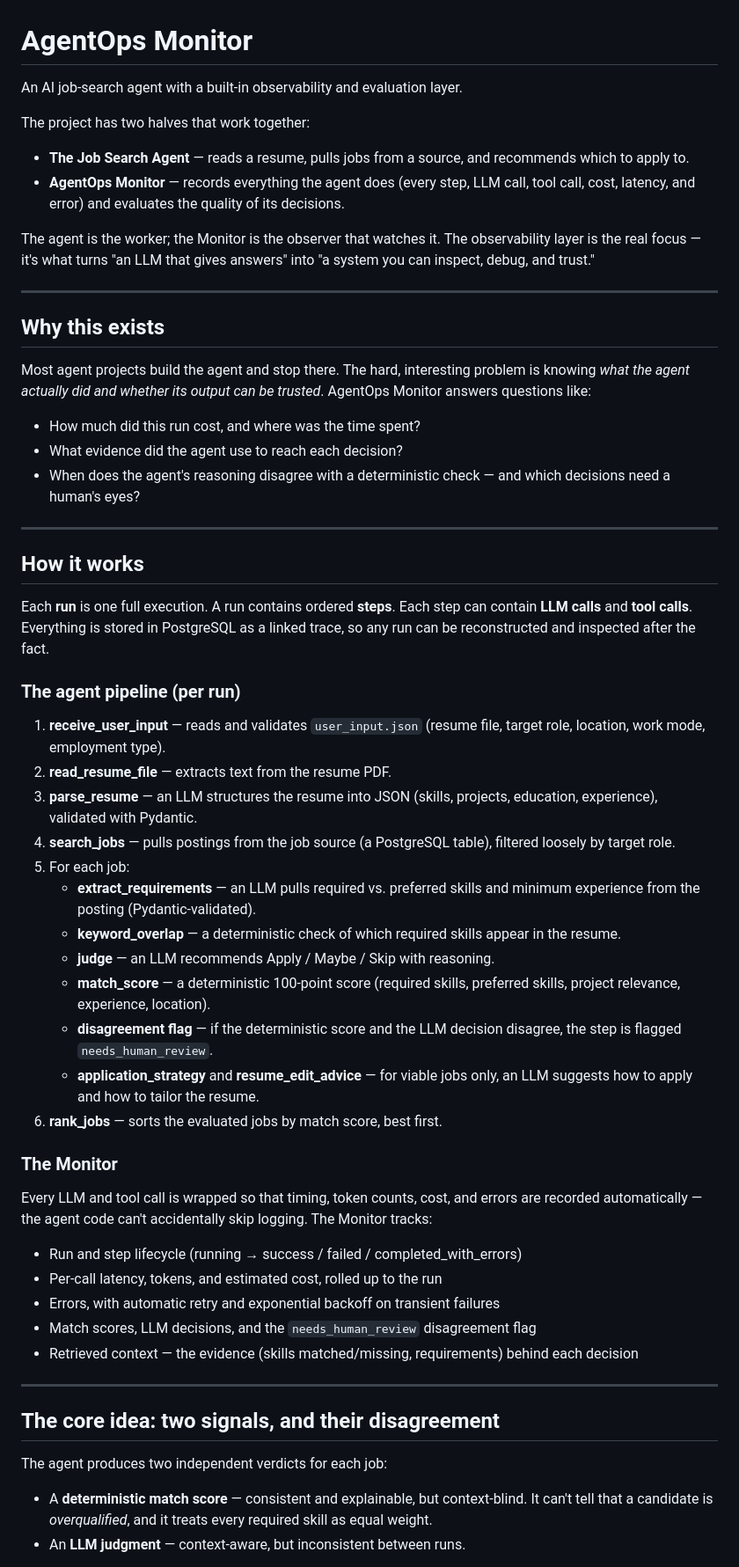
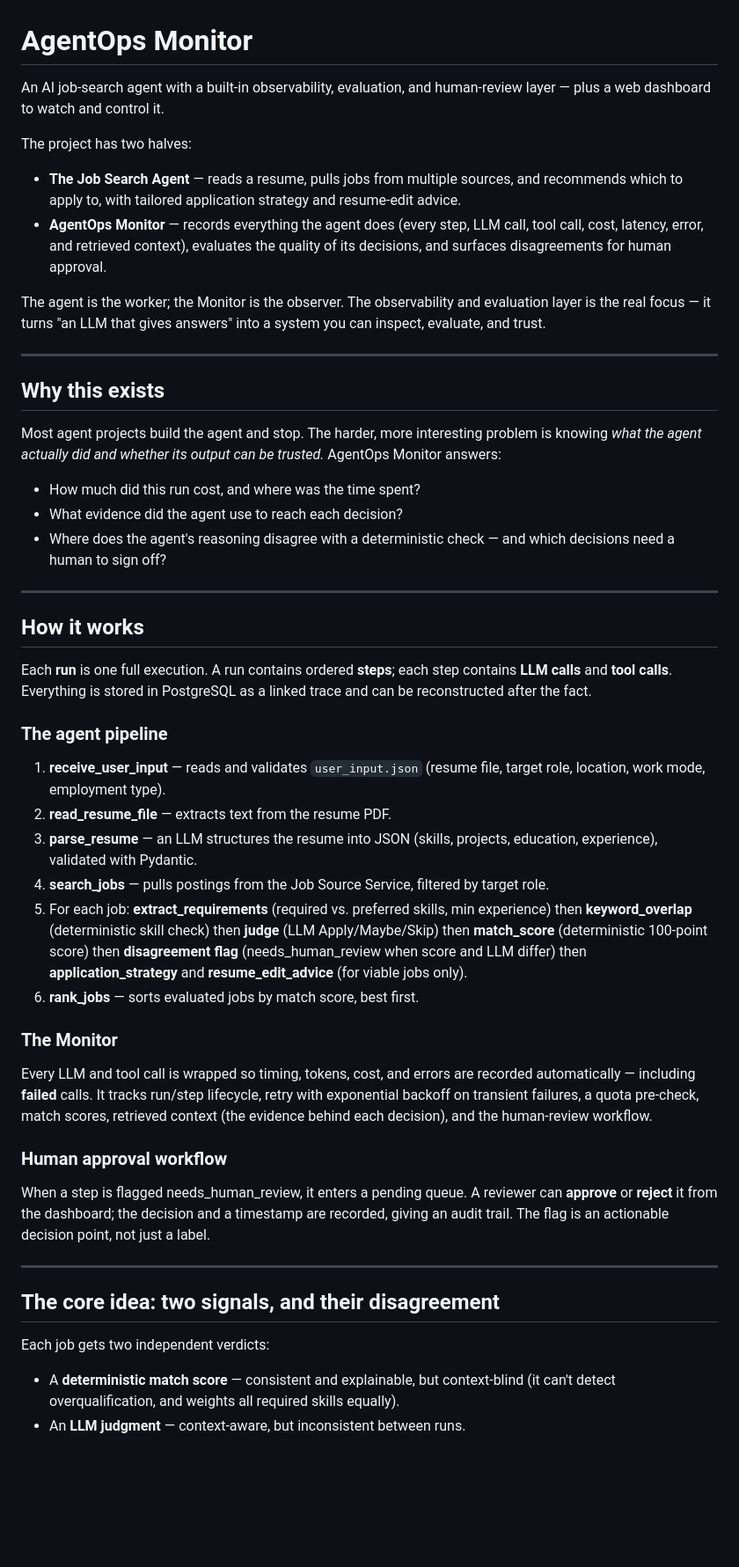
Before and after one commit to sandy8005/agentops-monitor, a Markdown page: README.md, the part around one of its changes. Shown at 88% size. GitHub-like rendering; blank space fills up the shorter version.

```diff
--- a/README.md
+++ b/README.md
@@ -1,61 +1,53 @@
 # AgentOps Monitor
 
-An AI job-search agent with a built-in observability and evaluation layer.
+An AI job-search agent with a built-in observability, evaluation, and human-review layer — plus a web dashboard to watch and control it.
 
-The project has two halves that work together:
+The project has two halves:
 
-- **The Job Search Agent** — reads a resume, pulls jobs from a source, and recommends which to apply to.
-- **AgentOps Monitor** — records everything the agent does (every step, LLM call, tool call, cost, latency, and error) and evaluates the quality of its decisions.
+- **The Job Search Agent** — reads a resume, pulls jobs from multiple sources, and recommends which to apply to, with tailored application strategy and resume-edit advice.
+- **AgentOps Monitor** — records everything the agent does (every step, LLM call, tool call, cost, latency, error, and retrieved context), evaluates the quality of its decisions, and surfaces disagreements for human approval.
 
-The agent is the worker; the Monitor is the observer that watches it. The observability layer is the real focus — it's what turns "an LLM that gives answers" into "a system you can inspect, debug, and trust."
+The agent is the worker; the Monitor is the observer. The observability and evaluation layer is the real focus — it turns "an LLM that gives answers" into a system you can inspect, evaluate, and trust.
 
 ---
 
 ## Why this exists
 
-Most agent projects build the agent and stop there. The hard, interesting problem is knowing *what the agent actually did and whether its output can be trusted*. AgentOps Monitor answers questions like:
+Most agent projects build the agent and stop. The harder, more interesting problem is knowing *what the agent actually did and whether its output can be trusted.* AgentOps Monitor answers:
 
 - How much did this run cost, and where was the time spent?
 - What evidence did the agent use to reach each decision?
-- When does the agent's reasoning disagree with a deterministic check — and which decisions need a human's eyes?
+- Where does the agent's reasoning disagree with a deterministic check — and which decisions need a human to sign off?
 
 ---
 
 ## How it works
 
-Each **run** is one full execution. A run contains ordered **steps**. Each step can contain **LLM calls** and **tool calls**. Everything is stored in PostgreSQL as a linked trace, so any run can be reconstructed and inspected after the fact.
+Each **run** is one full execution. A run contains ordered **steps**; each step contains **LLM calls** and **tool calls**. Everything is stored in PostgreSQL as a linked trace and can be reconstructed after the fact.
 
-### The agent pipeline (per run)
+### The agent pipeline
 
 1. **receive_user_input** — reads and validates `user_input.json` (resume file, target role, location, work mode, employment type).
 2. **read_resume_file** — extracts text from the resume PDF.
 3. **parse_resume** — an LLM structures the resume into JSON (skills, projects, education, experience), validated with Pydantic.
-4. **search_jobs** — pulls postings from the job source (a PostgreSQL table), filtered loosely by target role.
-5. For each job:
-   - **extract_requirements** — an LLM pulls required vs. preferred skills and minimum experience from the posting (Pydantic-validated).
-   - **keyword_overlap** — a deterministic check of which required skills appear in the resume.
-   - **judge** — an LLM recommends Apply / Maybe / Skip with reasoning.
-   - **match_score** — a deterministic 100-point score (required skills, preferred skills, project relevance, experience, location).
-   - **disagreement flag** — if the deterministic score and the LLM decision disagree, the step is flagged `needs_human_review`.
-   - **application_strategy** and **resume_edit_advice** — for viable jobs only, an LLM suggests how to apply and how to tailor the resume.
-6. **rank_jobs** — sorts the evaluated jobs by match score, best first.
+4. **search_jobs** — pulls postings from the Job Source Service, filtered by target role.
+5. For each job: **extract_requirements** (required vs. preferred skills, min experience) then **keyword_overlap** (deterministic skill check) then **judge** (LLM Apply/Maybe/Skip) then **match_score** (deterministic 100-point score) then **disagreement flag** (needs_human_review when score and LLM differ) then **application_strategy** and **resume_edit_advice** (for viable jobs only).
+6. **rank_jobs** — sorts evaluated jobs by match score, best first.
 
 ### The Monitor
 
-Every LLM and tool call is wrapped so that timing, token counts, cost, and errors are recorded automatically — the agent code can't accidentally skip logging. The Monitor tracks:
+Every LLM and tool call is wrapped so timing, tokens, cost, and errors are recorded automatically — including **failed** calls. It tracks run/step lifecycle, retry with exponential backoff on transient failures, a quota pre-check, match scores, retrieved context (the evidence behind each decision), and the human-review workflow.
 
-- Run and step lifecycle (running → success / failed / completed_with_errors)
-- Per-call latency, tokens, and estimated cost, rolled up to the run
-- Errors, with automatic retry and exponential backoff on transient failures
-- Match scores, LLM decisions, and the `needs_human_review` disagreement flag
-- Retrieved context — the evidence (skills matched/missing, requirements) behind each decision
+### Human approval workflow
+
+When a step is flagged needs_human_review, it enters a pending queue. A reviewer can **approve** or **reject** it from the dashboard; the decision and a timestamp are recorded, giving an audit trail. The flag is an actionable decision point, not just a label.
 
 ---
 
 ## The core idea: two signals, and their disagreement
 
-The agent produces two independent verdicts for each job:
+Each job gets two independent verdicts:
 
-- A **deterministic match score** — consistent and explainable, but context-blind. It can't tell that a candidate is *overqualified*, and it treats every required skill as equal weight.
+- A **deterministic match score** — consistent and explainable, but context-blind (it can't detect overqualification, and weights all required skills equally).
 - An **LLM judgment** — context-aware, but inconsistent between runs.
 
```
Also changed, not shown: other parts of README.md (+52 -48 lines).
